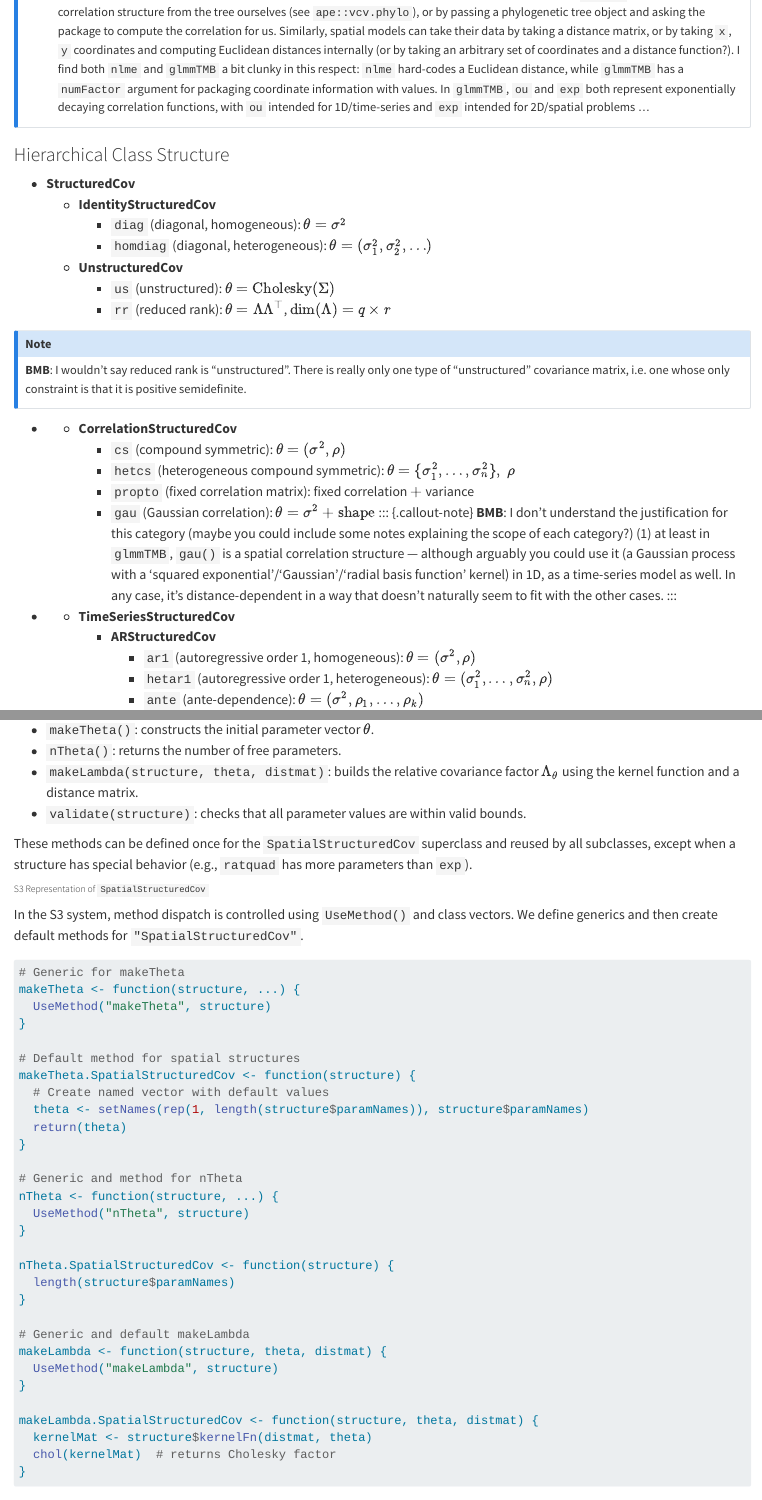
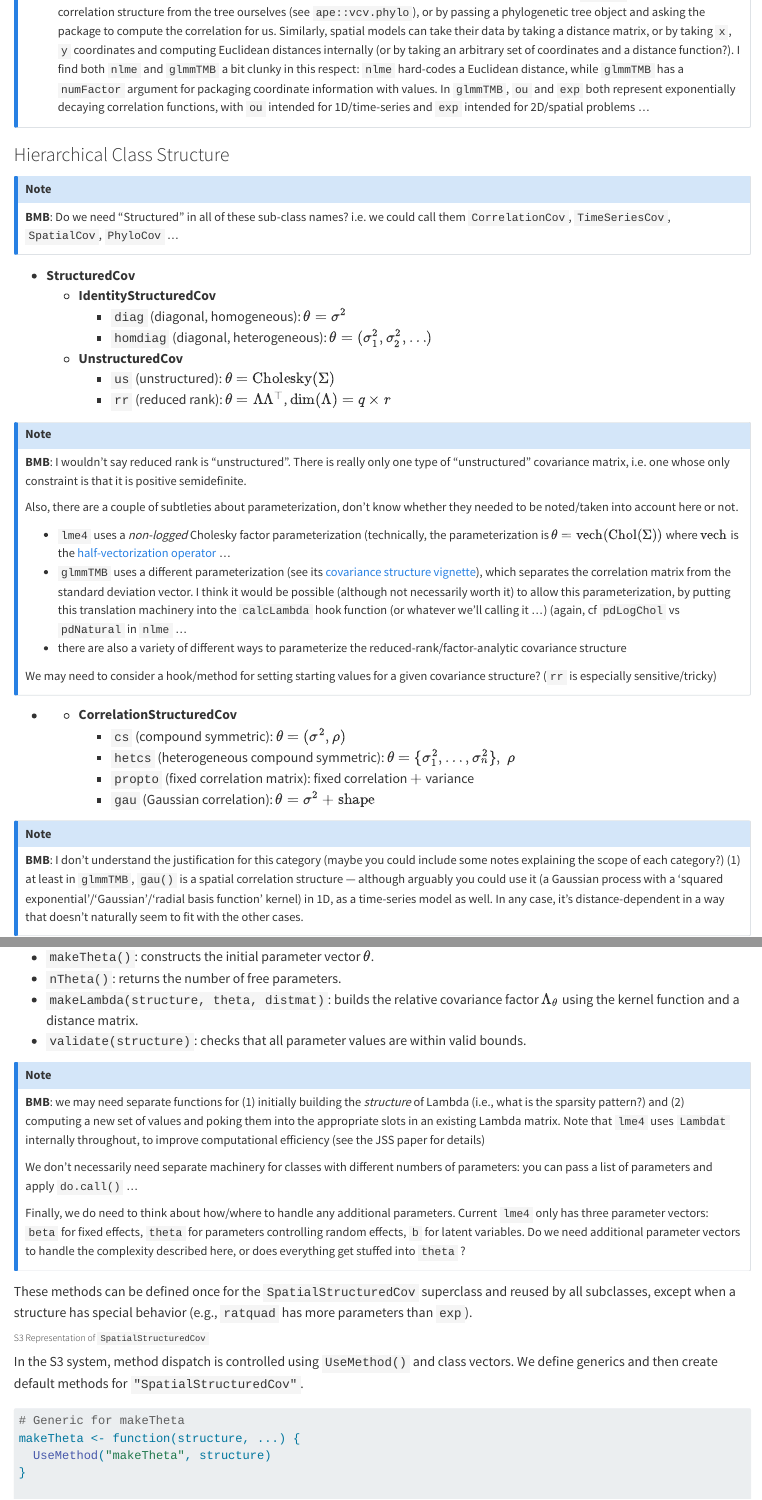
Before and after one commit to GregForkutza/gsoc2025-lme4-structured-covariance, a Quarto document (DesignDocument_ClassStructure.qmd): the page in a window 1100 px wide, from 370 px down, and a second part further down, joined at a grey line. Rendered offline with R 4.5, knitr and Pandoc in place of Quarto, with nearby package versions; long lines of code are wrapped.

Commit message:
more BMB notes on design

```diff
--- a/DesignDocument_ClassStructure.qmd
+++ b/DesignDocument_ClassStructure.qmd
@@ -18,6 +20,10 @@ bibliography: gsoc2025.bib
 
 ### Hierarchical Class Structure
 
+::: {.callout-note}
+**BMB**: Do we need "Structured" in all of these sub-class names? i.e. we could call them `CorrelationCov`, `TimeSeriesCov`, `SpatialCov`, `PhyloCov` ...
+:::
+
 -   **StructuredCov**
     -   **IdentityStructuredCov**
         -   `diag` (diagonal, homogeneous): $\theta = \sigma^2$
@@ -28,6 +34,14 @@ bibliography: gsoc2025.bib
 
 ::: {.callout-note}
 **BMB**: I wouldn't say reduced rank is "unstructured". There is really only one type of "unstructured" covariance matrix, i.e. one whose only constraint is that it is positive semidefinite.
+
+Also, there are a couple of subtleties about parameterization, don't know whether they needed to be noted/taken into account here or not.
+
+* `lme4` uses a *non-logged* Cholesky factor parameterization (technically, the parameterization is $\theta = \mathrm{vech}(\mathrm{Chol}(\Sigma))$ where $\mathrm{vech}$ is the [half-vectorization operator](https://en.wikipedia.org/wiki/Vectorization_(mathematics)) ...
+* `glmmTMB` uses a different parameterization (see its [covariance structure vignette](https://cran.r-project.org/web/packages/glmmTMB/vignettes/covstruct.html)), which separates the correlation matrix from the standard deviation vector. I think it would be possible (although not necessarily worth it) to allow this parameterization, by putting this translation machinery into the `calcLambda` hook function (or whatever we'll calling it ...) (again, cf `pdLogChol` vs `pdNatural` in `nlme` ...
+* there are also a variety of different ways to parameterize the reduced-rank/factor-analytic covariance structure
+
+We may need to consider a hook/method for setting starting values for a given covariance structure? (`rr` is especially sensitive/tricky)
 :::
 <!-- have to hack the list structure in order to have callouts in the middle ... -->
 
@@ -290,6 +305,15 @@ All spatial structures should support:
 - `nTheta()`: returns the number of free parameters.
 - `makeLambda(structure, theta, distmat)`: builds the relative covariance factor $\Lambda_\theta$ using the kernel function and a distance matrix.
 - `validate(structure)`: checks that all parameter values are within valid bounds.
+
+::: {.callout-note}
+**BMB**: we may need separate functions for (1) initially building the *structure* of Lambda (i.e., what is the sparsity pattern?) and (2) computing a new set of values and poking them into the appropriate slots in an existing Lambda matrix. Note that `lme4` uses `Lambdat` internally throughout, to improve computational efficiency (see the JSS paper for details)
+
+We don't necessarily need separate machinery for classes with different numbers of parameters: you can pass a list of parameters and apply `do.call()` ...
+
+Finally, we do need to think about how/where to handle any additional parameters. Current `lme4` only has three parameter vectors: `beta` for fixed effects, `theta` for parameters controlling random effects, `b` for latent variables. Do we need additional parameter vectors to handle the complexity described here, or does everything get stuffed into `theta` ?
+:::
+
 
 These methods can be defined once for the `SpatialStructuredCov` superclass and reused by all subclasses, except when a structure has special behavior (e.g., `ratquad` has more parameters than `exp`).
 
```
Also changed, not shown: DesignDocument_ClassStructure.qmd (3 more changed lines).
